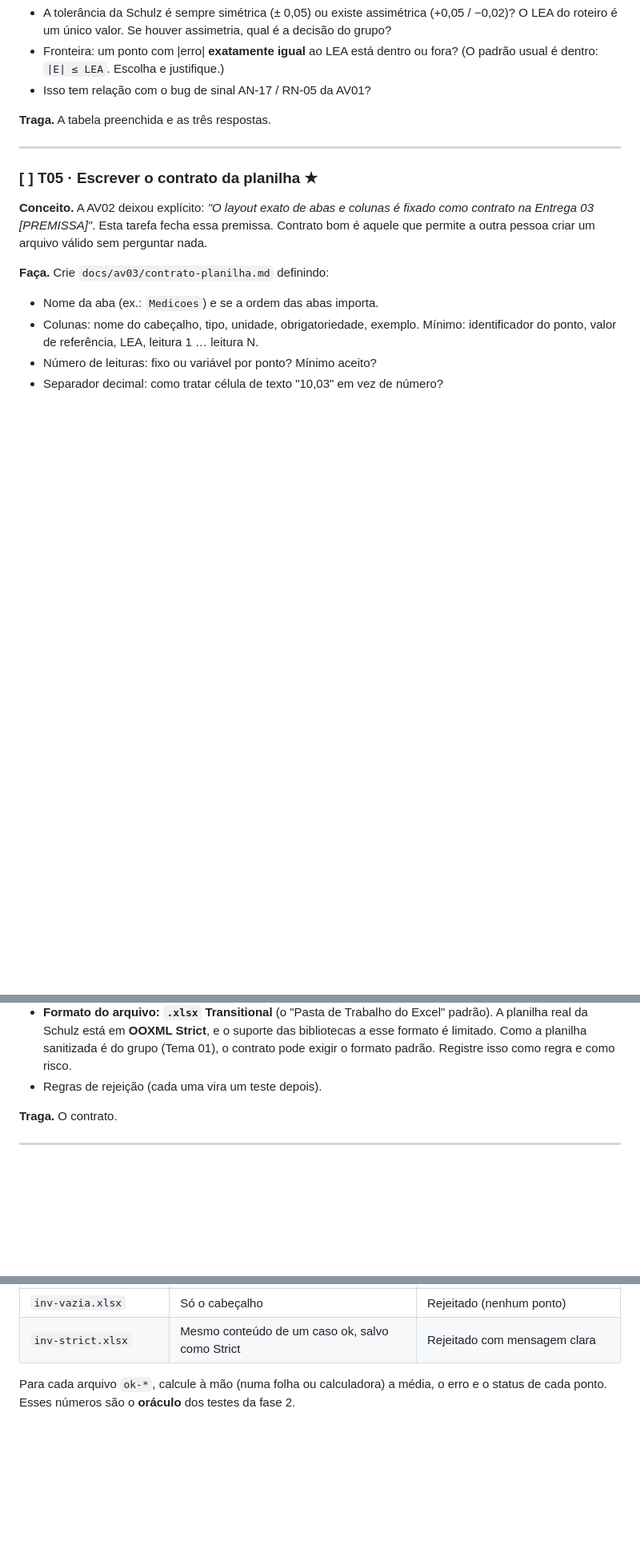
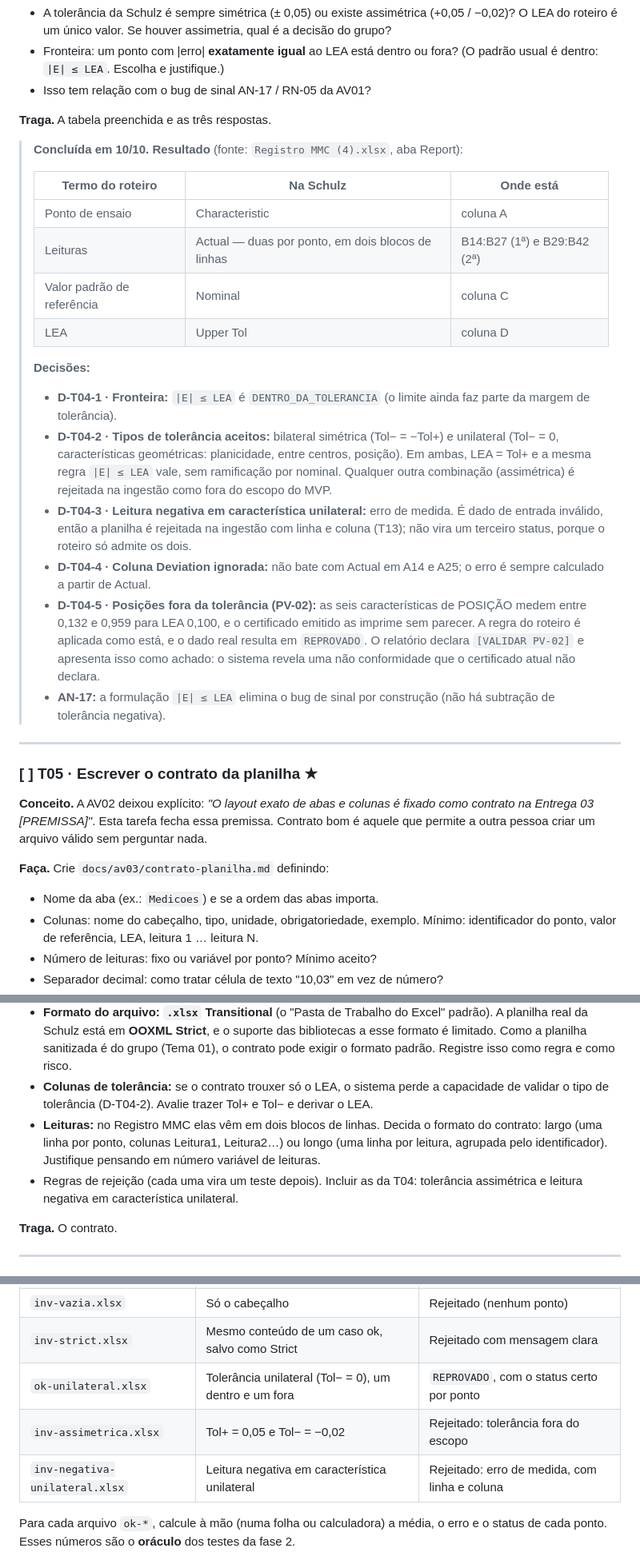
Before and after one commit to NicolasKLange/projeto-aplicado-iii, a Markdown page: docs/av03/guia-av03.md, 3 parts joined by grey strips. Shown at 80% size. Rendered like a GitHub page; blank space fills up the shorter version.

Commit message:
feat: T05 - contrato planilha

```diff
--- a/docs/av03/guia-av03.md
+++ b/docs/av03/guia-av03.md
@@ -192,6 +192,35 @@ cada termo significa no caso real.
 
 **Traga.** A tabela preenchida e as três respostas.
 
+> **Concluída em 10/10. Resultado** (fonte: `Registro MMC (4).xlsx`, aba Report):
+>
+> | Termo do roteiro | Na Schulz | Onde está |
+> |---|---|---|
+> | Ponto de ensaio | Characteristic | coluna A |
+> | Leituras | Actual — duas por ponto, em dois blocos de linhas | B14:B27 (1ª) e B29:B42 (2ª) |
+> | Valor padrão de referência | Nominal | coluna C |
+> | LEA | Upper Tol | coluna D |
+>
+> **Decisões:**
+> - **D-T04-1 · Fronteira:** `|E| ≤ LEA` é `DENTRO_DA_TOLERANCIA` (o limite ainda faz parte
+>   da margem de tolerância).
+> - **D-T04-2 · Tipos de tolerância aceitos:** bilateral simétrica (Tol− = −Tol+) e unilateral
+>   (Tol− = 0, características geométricas: planicidade, entre centros, posição). Em ambas,
+>   LEA = Tol+ e a mesma regra `|E| ≤ LEA` vale, sem ramificação por nominal. Qualquer outra
+>   combinação (assimétrica) é rejeitada na ingestão como fora do escopo do MVP.
+> - **D-T04-3 · Leitura negativa em característica unilateral:** erro de medida. É dado de
+>   entrada inválido, então a planilha é rejeitada na ingestão com linha e coluna (T13);
+>   não vira um terceiro status, porque o roteiro só admite os dois.
+> - **D-T04-4 · Coluna Deviation ignorada:** não bate com Actual em A14 e A25; o erro é sempre
+>   calculado a partir de Actual.
+> - **D-T04-5 · Posições fora da tolerância (PV-02):** as seis características de POSIÇÃO
+>   medem entre 0,132 e 0,959 para LEA 0,100, e o certificado emitido as imprime sem parecer.
+>   A regra do roteiro é aplicada como está, e o dado real resulta em `REPROVADO`. O relatório
+>   declara `[VALIDAR PV-02]` e apresenta isso como achado: o sistema revela uma não
+>   conformidade que o certificado atual não declara.
+> - **AN-17:** a formulação `|E| ≤ LEA` elimina o bug de sinal por construção (não há
+>   subtração de tolerância negativa).
+
 ---
 
 ### [ ] T05 · Escrever o contrato da planilha ★
@@ -210,7 +239,13 @@ que permite a outra pessoa criar um arquivo válido sem perguntar nada.
   A planilha real da Schulz está em **OOXML Strict**, e o suporte das bibliotecas a esse
   formato é limitado. Como a planilha sanitizada é do grupo (Tema 01), o contrato pode
   exigir o formato padrão. Registre isso como regra e como risco.
-- Regras de rejeição (cada uma vira um teste depois).
+- **Colunas de tolerância:** se o contrato trouxer só o LEA, o sistema perde a capacidade de
+  validar o tipo de tolerância (D-T04-2). Avalie trazer Tol+ e Tol− e derivar o LEA.
+- **Leituras:** no Registro MMC elas vêm em dois blocos de linhas. Decida o formato do
+  contrato: largo (uma linha por ponto, colunas Leitura1, Leitura2…) ou longo (uma linha por
+  leitura, agrupada pelo identificador). Justifique pensando em número variável de leituras.
+- Regras de rejeição (cada uma vira um teste depois). Incluir as da T04: tolerância
+  assimétrica e leitura negativa em característica unilateral.
 
 **Traga.** O contrato.
 
@@ -235,6 +270,9 @@ como `.xlsx` padrão), com identificadores fictícios:
 | `inv-texto.xlsx` | "abc" numa leitura | Rejeitado, mensagem cita linha e coluna |
 | `inv-vazia.xlsx` | Só o cabeçalho | Rejeitado (nenhum ponto) |
 | `inv-strict.xlsx` | Mesmo conteúdo de um caso ok, salvo como Strict | Rejeitado com mensagem clara |
+| `ok-unilateral.xlsx` | Tolerância unilateral (Tol− = 0), um dentro e um fora | `REPROVADO`, com o status certo por ponto |
+| `inv-assimetrica.xlsx` | Tol+ = 0,05 e Tol− = −0,02 | Rejeitado: tolerância fora do escopo |
+| `inv-negativa-unilateral.xlsx` | Leitura negativa em característica unilateral | Rejeitado: erro de medida, com linha e coluna |
 
 Para cada arquivo `ok-*`, calcule à mão (numa folha ou calculadora) a média, o erro e o
 status de cada ponto. Esses números são o **oráculo** dos testes da fase 2.
```
Also changed, not shown: other parts of docs/av03/guia-av03.md (+8 -7 lines), docs/av03/contrato-planilha.md (added, +69 -0 lines).
